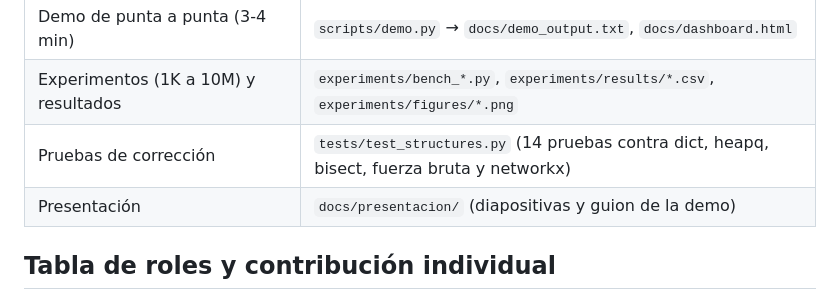
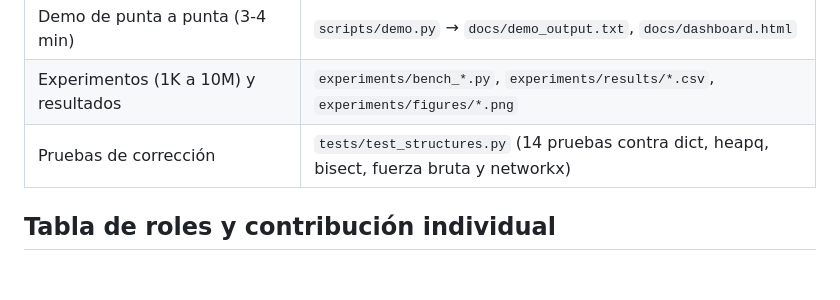
Before and after one commit to frankcg/proyecto-eda-comercio-electronico, a Markdown page: README.md, the part around the change. Drawn GitHub-style; blank space fills up the shorter version.

Commit message:
Remove presentation section from README
Removed the section about the presentation from the README.

```diff
--- a/README.md
+++ b/README.md
@@ -18,7 +18,6 @@ Pipeline de **10 etapas** en el que cada etapa usa la estructura de datos más a
 | Demo de punta a punta (3-4 min) | `scripts/demo.py` → `docs/demo_output.txt`, `docs/dashboard.html` |
 | Experimentos (1K a 10M) y resultados | `experiments/bench_*.py`, `experiments/results/*.csv`, `experiments/figures/*.png` |
 | Pruebas de corrección | `tests/test_structures.py` (14 pruebas contra dict, heapq, bisect, fuerza bruta y networkx) |
-| Presentación | `docs/presentacion/` (diapositivas y guion de la demo) |
 
 ## Tabla de roles y contribución individual
 
```
